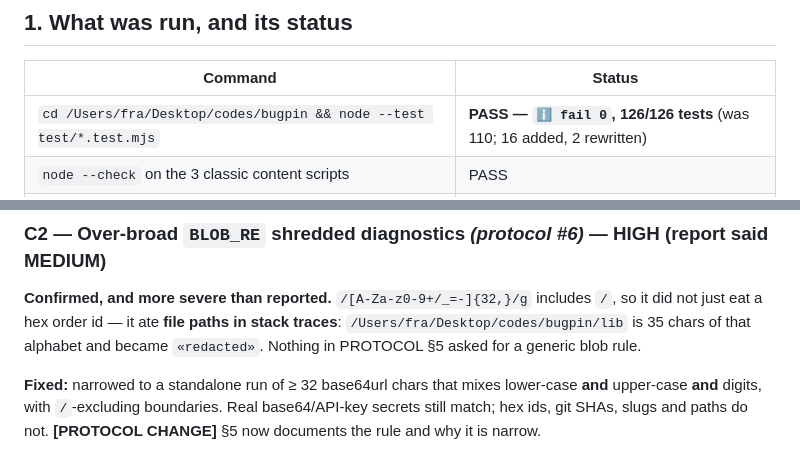
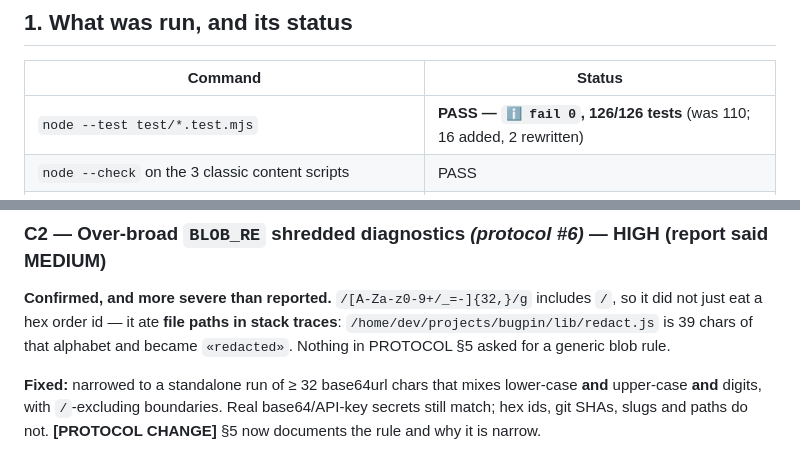
Before and after one commit to FrancescoRosciano/bugpin, a Markdown page: VERIFICATION.md, 2 parts joined by grey strips. Rendered like a GitHub page.

Commit message:
docs: strip local machine paths from VERIFICATION.md before publishing

```diff
--- a/VERIFICATION.md
+++ b/VERIFICATION.md
@@ -13,7 +13,7 @@ it (flagged **[PROTOCOL CHANGE]** below) and propagated to every affected file.
 
 | Command | Status |
 | --- | --- |
-| `cd /Users/fra/Desktop/codes/bugpin && node --test test/*.test.mjs` | **PASS — `ℹ fail 0`, 126/126 tests** (was 110; 16 added, 2 rewritten) |
+| `node --test test/*.test.mjs` | **PASS — `ℹ fail 0`, 126/126 tests** (was 110; 16 added, 2 rewritten) |
 | `node --check` on the 3 classic content scripts | PASS |
 | `node --input-type=module --check` on `background.js`, `popup.js`, `options.js`, `lib/*.js` (11 modules) | PASS |
 | `JSON.parse` on `manifest.json`, `package.json` | PASS |
@@ -70,7 +70,7 @@ as a network/nav event.
 ### C2 — Over-broad `BLOB_RE` shredded diagnostics *(protocol #6)* — HIGH (report said MEDIUM)
 **Confirmed, and more severe than reported.** `/[A-Za-z0-9+/_=-]{32,}/g` includes
 `/`, so it did not just eat a hex order id — it ate **file paths in stack
-traces**: `/Users/fra/Desktop/codes/bugpin/lib` is 35 chars of that alphabet and
+traces**: `/home/dev/projects/bugpin/lib/redact.js` is 39 chars of that alphabet and
 became `«redacted»`. Nothing in PROTOCOL §5 asked for a generic blob rule.
 
 **Fixed:** narrowed to a standalone run of ≥ 32 base64url chars that mixes
```
